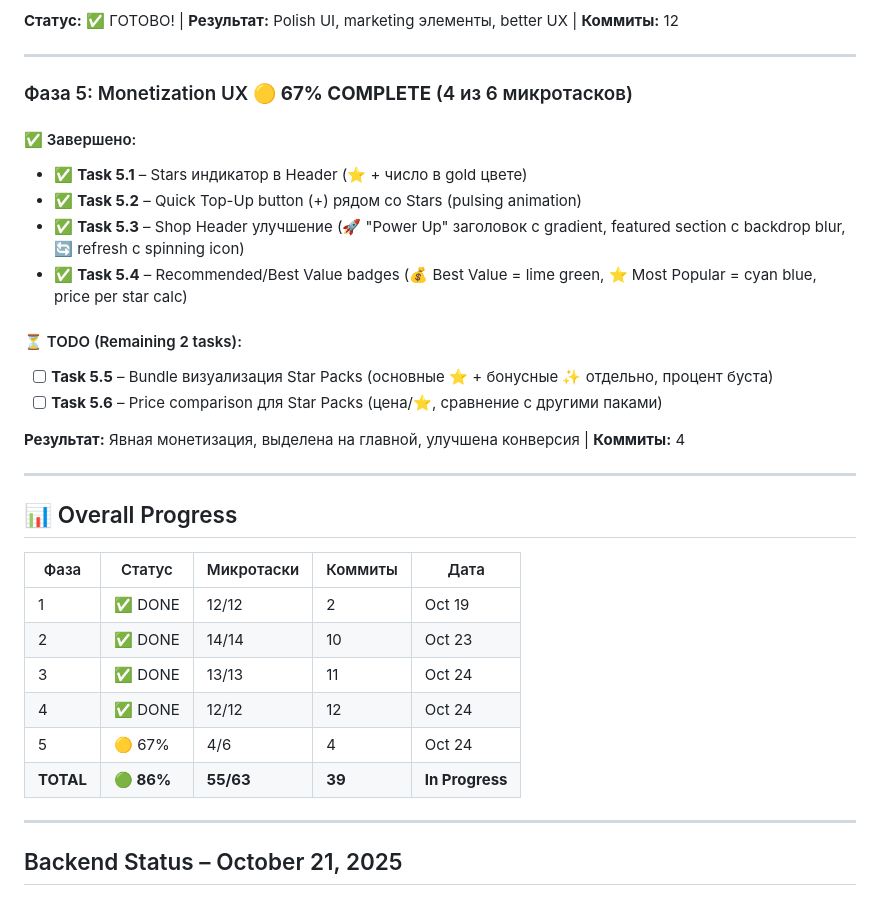
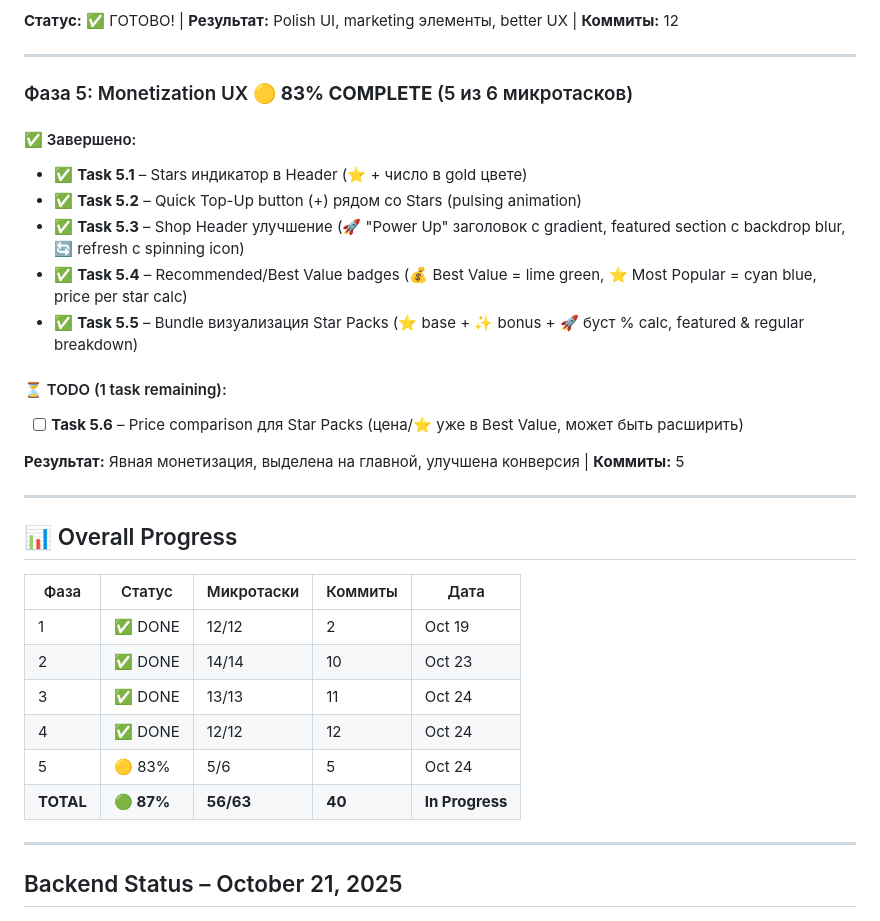
Before and after one commit to jicool91/EnergyPlanet, a Markdown page: docs/STATUS.md, the part around the change. Rendered like a GitHub page.

Commit message:
docs: update STATUS.md - phase 5 task tracking 83% (5/6 tasks)

```diff
--- a/docs/STATUS.md
+++ b/docs/STATUS.md
@@ -71,19 +71,19 @@
 
 ---
 
-### Фаза 5: Monetization UX 🟡 **67% COMPLETE** (4 из 6 микротасков)
+### Фаза 5: Monetization UX 🟡 **83% COMPLETE** (5 из 6 микротасков)
 
 #### ✅ Завершено:
 - ✅ **Task 5.1** – Stars индикатор в Header (⭐ + число в gold цвете)
 - ✅ **Task 5.2** – Quick Top-Up button (+) рядом со Stars (pulsing animation)
 - ✅ **Task 5.3** – Shop Header улучшение (🚀 "Power Up" заголовок с gradient, featured section с backdrop blur, 🔄 refresh с spinning icon)
 - ✅ **Task 5.4** – Recommended/Best Value badges (💰 Best Value = lime green, ⭐ Most Popular = cyan blue, price per star calc)
+- ✅ **Task 5.5** – Bundle визуализация Star Packs (⭐ base + ✨ bonus + 🚀 буст % calc, featured & regular breakdown)
 
-#### ⏳ TODO (Remaining 2 tasks):
-- [ ] **Task 5.5** – Bundle визуализация Star Packs (основные ⭐ + бонусные ✨ отдельно, процент буста)
-- [ ] **Task 5.6** – Price comparison для Star Packs (цена/⭐, сравнение с другими паками)
+#### ⏳ TODO (1 task remaining):
+- [ ] **Task 5.6** – Price comparison для Star Packs (цена/⭐ уже в Best Value, может быть расширить)
 
-**Результат:** Явная монетизация, выделена на главной, улучшена конверсия | **Коммиты:** 4
+**Результат:** Явная монетизация, выделена на главной, улучшена конверсия | **Коммиты:** 5
 
 ---
 
@@ -95,8 +95,8 @@
 | 2 | ✅ DONE | 14/14 | 10 | Oct 23 |
 | 3 | ✅ DONE | 13/13 | 11 | Oct 24 |
 | 4 | ✅ DONE | 12/12 | 12 | Oct 24 |
-| 5 | 🟡 67% | 4/6 | 4 | Oct 24 |
-| **TOTAL** | **🟢 86%** | **55/63** | **39** | **In Progress** |
+| 5 | 🟡 83% | 5/6 | 5 | Oct 24 |
+| **TOTAL** | **🟢 87%** | **56/63** | **40** | **In Progress** |
 
 ---
 
```
